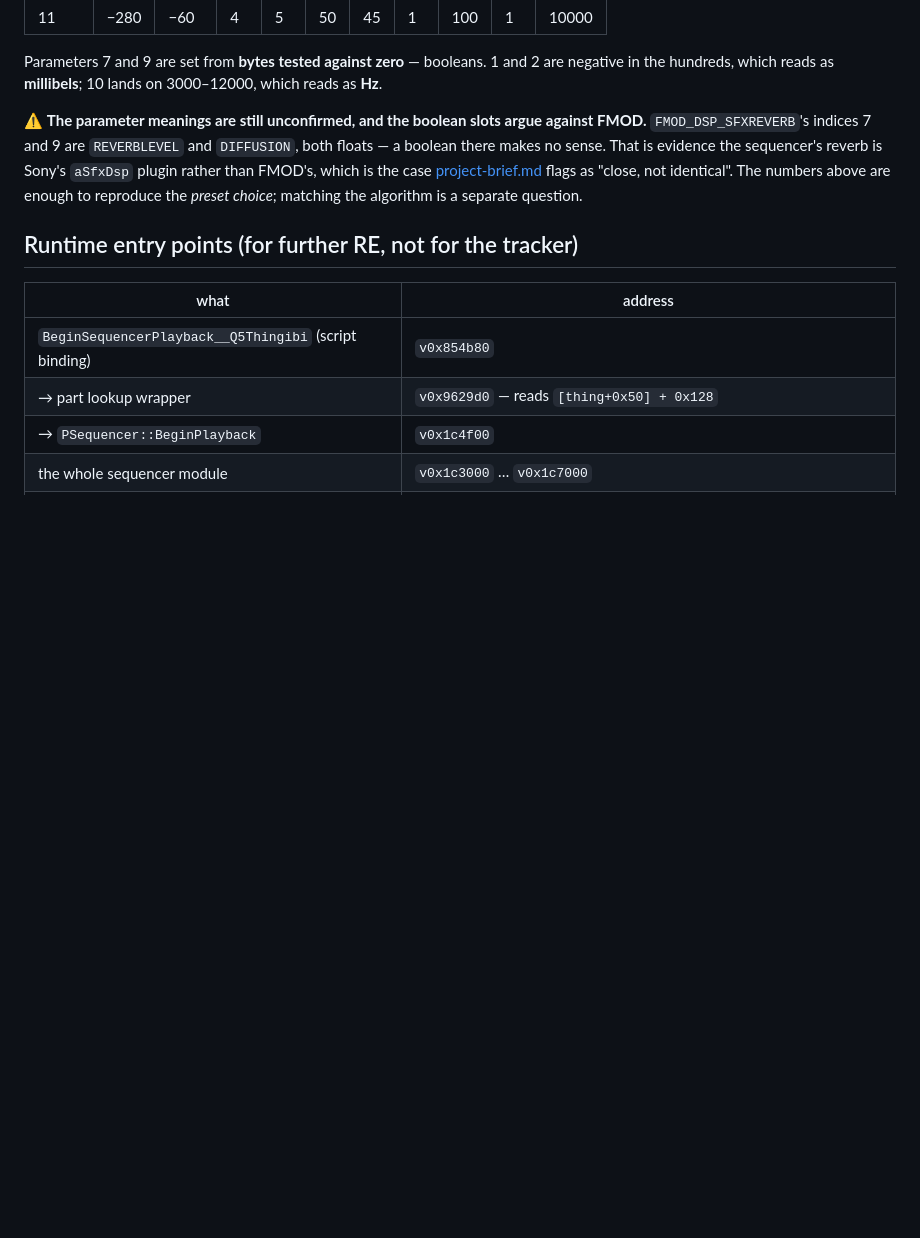
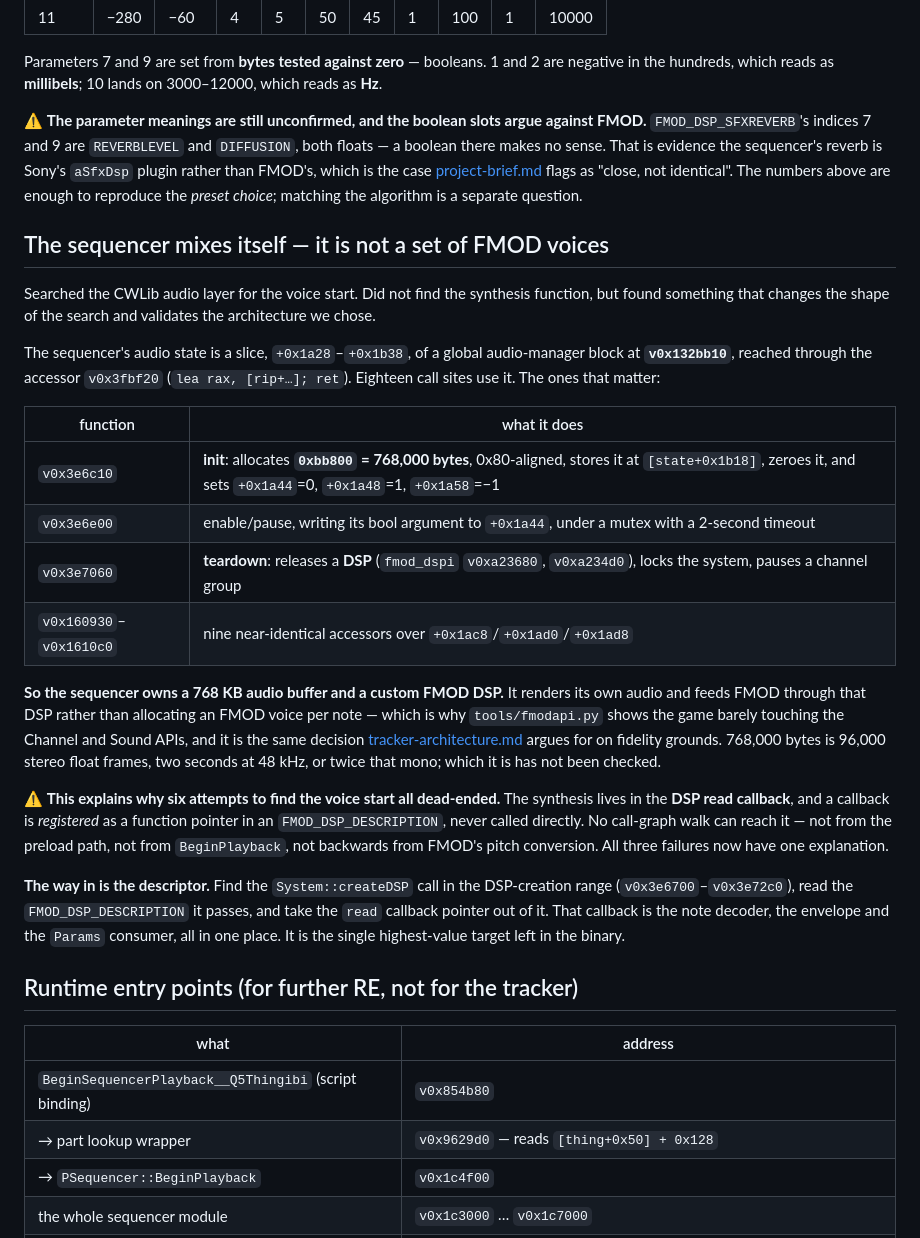
Before and after one commit to sgdc3/lbptracker, a Markdown page: steering/sequencer-data-model.md, the part around the change. GitHub-like rendering; blank space fills up the shorter version.

Commit message:
The sequencer mixes itself: it owns a 768 KB buffer and a custom FMOD DSP
Searched the CWLib audio layer for the voice start. Did not find the synthesis
function, but found why nobody could.

The sequencer's audio state is a slice of a global audio-manager block at
v0x132bb10, reached through the accessor v0x3fbf20. Eighteen call sites; the
ones that matter:

    v0x3e6c10  init -- allocates 0xbb800 = 768,000 bytes, 0x80-aligned, at
               [state+0x1b18], zeroes it, sets +0x1a44=0 +0x1a48=1 +0x1a58=-1
    v0x3e6e00  enable/pause, writing its bool argument to +0x1a44 under a
               mutex with a 2-second timeout
    v0x3e7060  teardown -- releases a DSP via fmod_dspi v0xa23680/v0xa234d0,
               locks the system, pauses a channel group
    v0x160930..v0x1610c0  nine accessors over +0x1ac8/+0x1ad0/+0x1ad8

So the sequencer renders its own audio into that buffer and feeds FMOD through
a custom DSP, rather than allocating an FMOD voice per note. That is why
fmodapi.py shows the game barely touching the Channel and Sound APIs, and it
is the same decision tracker-architecture.md argues for on fidelity grounds --
the game did it too.

⚠️ It also explains six dead ends at once. The synthesis lives in the DSP read
callback, and a callback is REGISTERED as a function pointer in an
FMOD_DSP_DESCRIPTION, never called directly. No call-graph walk can reach it:
not from the preload path, not from BeginPlayback, not backwards from FMOD's
cents-to-frequency conversion. Every one of those failures has the same cause.

The way in is the descriptor: find the System::createDSP call in the
DSP-creation range v0x3e6700-v0x3e72c0 and read the read-callback pointer out
of the FMOD_DSP_DESCRIPTION it passes. That callback is the note decoder, the
envelope and the Params consumer in one place, and it is now the single
highest-value target left in the binary.

Co-Authored-By: Claude Opus 5 <noreply@anthropic.com>

```diff
--- a/steering/sequencer-data-model.md
+++ b/steering/sequencer-data-model.md
@@ -525,6 +525,41 @@ than FMOD's, which is the case [project-brief.md](project-brief.md) flags as "cl
 identical". The numbers above are enough to reproduce the *preset choice*; matching the algorithm
 is a separate question.
 
+## The sequencer mixes itself — it is not a set of FMOD voices
+
+Searched the CWLib audio layer for the voice start. Did not find the synthesis
+function, but found something that changes the shape of the search and validates
+the architecture we chose.
+
+The sequencer's audio state is a slice, `+0x1a28`–`+0x1b38`, of a global audio-manager block at
+**`v0x132bb10`**, reached through the accessor `v0x3fbf20` (`lea rax, [rip+…]; ret`). Eighteen call
+sites use it. The ones that matter:
+
+| function | what it does |
+|---|---|
+| `v0x3e6c10` | **init**: allocates **`0xbb800` = 768,000 bytes**, 0x80-aligned, stores it at `[state+0x1b18]`, zeroes it, and sets `+0x1a44`=0, `+0x1a48`=1, `+0x1a58`=−1 |
+| `v0x3e6e00` | enable/pause, writing its bool argument to `+0x1a44`, under a mutex with a 2-second timeout |
+| `v0x3e7060` | **teardown**: releases a **DSP** (`fmod_dspi` `v0xa23680`, `v0xa234d0`), locks the system, pauses a channel group |
+| `v0x160930`–`v0x1610c0` | nine near-identical accessors over `+0x1ac8`/`+0x1ad0`/`+0x1ad8` |
+
+**So the sequencer owns a 768 KB audio buffer and a custom FMOD DSP.** It renders its own audio and
+feeds FMOD through that DSP rather than allocating an FMOD voice per note — which is why
+`tools/fmodapi.py` shows the game barely touching the Channel and Sound APIs, and it is the same
+decision [tracker-architecture.md](tracker-architecture.md) argues for on fidelity grounds. 768,000
+bytes is 96,000 stereo float frames, two seconds at 48 kHz, or twice that mono; which it is has not
+been checked.
+
+⚠️ **This explains why six attempts to find the voice start all dead-ended.** The synthesis lives in
+the **DSP read callback**, and a callback is *registered* as a function pointer in an
+`FMOD_DSP_DESCRIPTION`, never called directly. No call-graph walk can reach it — not from the
+preload path, not from `BeginPlayback`, not backwards from FMOD's pitch conversion. All three
+failures now have one explanation.
+
+**The way in is the descriptor.** Find the `System::createDSP` call in the DSP-creation range
+(`v0x3e6700`–`v0x3e72c0`), read the `FMOD_DSP_DESCRIPTION` it passes, and take the `read` callback
+pointer out of it. That callback is the note decoder, the envelope and the `Params` consumer, all
+in one place. It is the single highest-value target left in the binary.
+
 ## Runtime entry points (for further RE, not for the tracker)
 
 | what | address |
```
